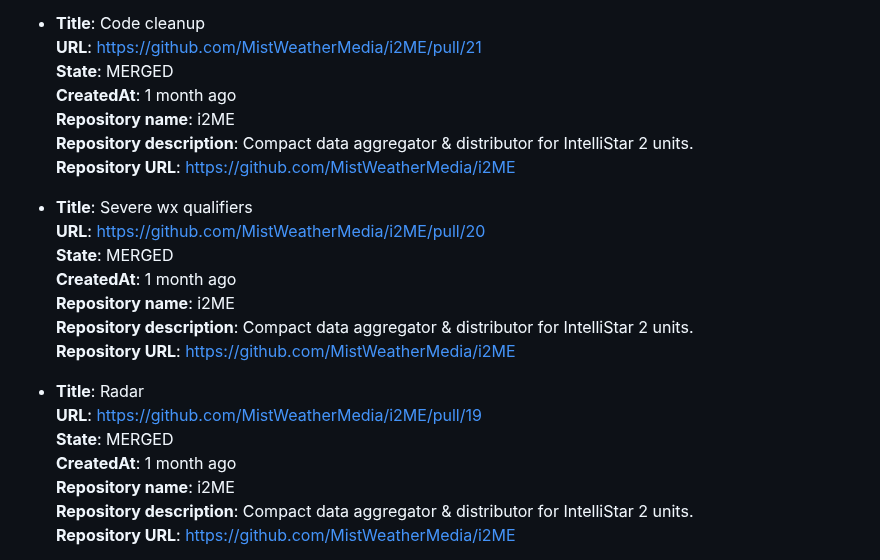
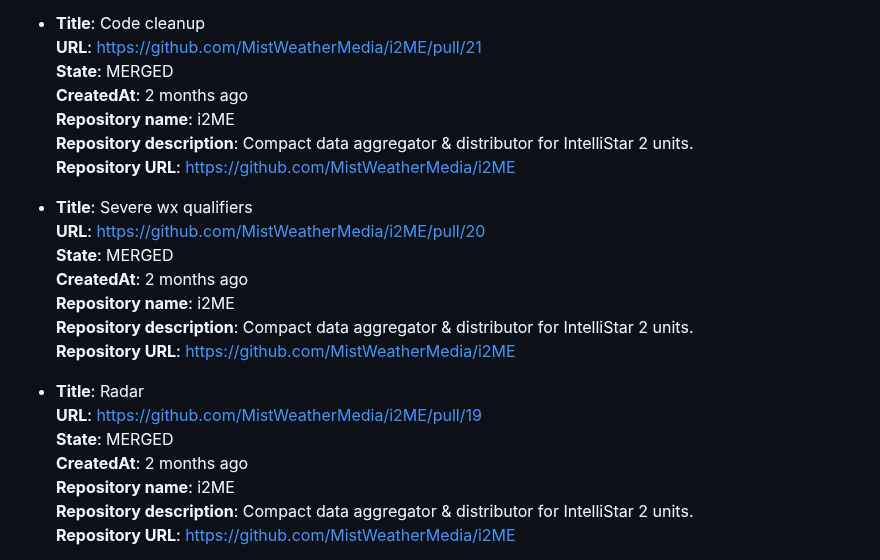
Before and after one commit to PicelBoi/PicelBoi, a Markdown page: README.md, the part around the change. GitHub-like rendering.

Commit message:
New README, incoming!

```diff
--- a/README.md
+++ b/README.md
@@ -52,7 +52,7 @@ To learn more, check out my website, https://picelboi.xyz.
 - **Title**: Code cleanup
   **URL**: https://github.com/MistWeatherMedia/i2ME/pull/21
   **State**: MERGED
-  **CreatedAt**: 1 month ago
+  **CreatedAt**: 2 months ago
   **Repository name**: i2ME
   **Repository description**: Compact data aggregator & distributor for IntelliStar 2 units.
   **Repository URL**: https://github.com/MistWeatherMedia/i2ME
@@ -60,7 +60,7 @@ To learn more, check out my website, https://picelboi.xyz.
 - **Title**: Severe wx qualifiers
   **URL**: https://github.com/MistWeatherMedia/i2ME/pull/20
   **State**: MERGED
-  **CreatedAt**: 1 month ago
+  **CreatedAt**: 2 months ago
   **Repository name**: i2ME
   **Repository description**: Compact data aggregator & distributor for IntelliStar 2 units.
   **Repository URL**: https://github.com/MistWeatherMedia/i2ME
@@ -68,7 +68,7 @@ To learn more, check out my website, https://picelboi.xyz.
 - **Title**: Radar
   **URL**: https://github.com/MistWeatherMedia/i2ME/pull/19
   **State**: MERGED
-  **CreatedAt**: 1 month ago
+  **CreatedAt**: 2 months ago
   **Repository name**: i2ME
   **Repository description**: Compact data aggregator & distributor for IntelliStar 2 units.
   **Repository URL**: https://github.com/MistWeatherMedia/i2ME
```
